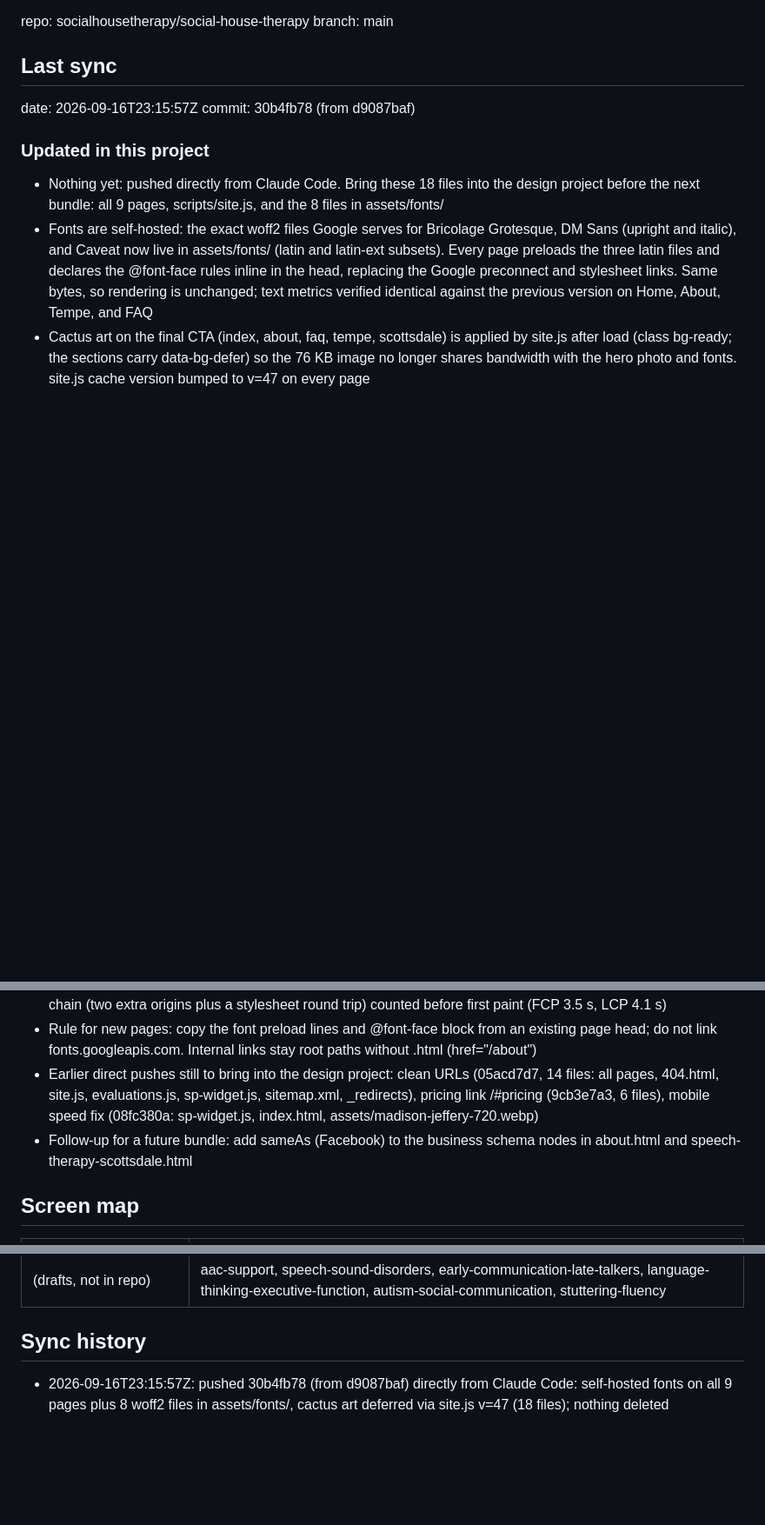
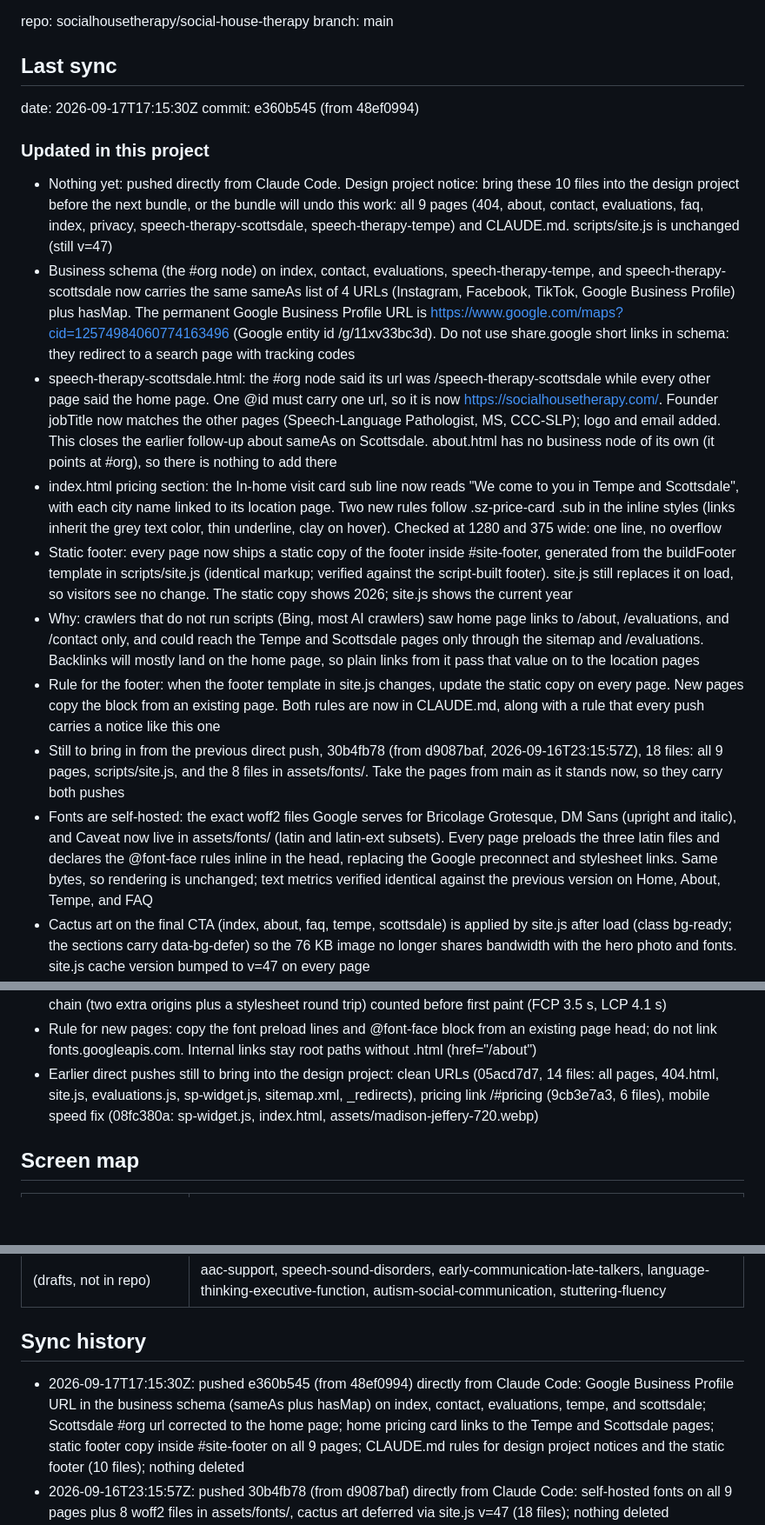
Before and after one commit to socialhousetherapy/social-house-therapy, a Markdown page: github.md, 3 parts joined by grey strips. Shown at 87% size. GitHub-like rendering; blank space fills up the shorter version.

Commit message:
Docs: design project notice for the schema, footer, and pricing link push in github.md
Co-Authored-By: Claude Fable 5.1 <noreply@anthropic.com>

```diff
--- a/github.md
+++ b/github.md
@@ -3,16 +3,22 @@ repo: socialhousetherapy/social-house-therapy
 branch: main
 
 ## Last sync
-date: 2026-09-16T23:15:57Z
-commit: 30b4fb78 (from d9087baf)
+date: 2026-09-17T17:15:30Z
+commit: e360b545 (from 48ef0994)
 ### Updated in this project
-- Nothing yet: pushed directly from Claude Code. Bring these 18 files into the design project before the next bundle: all 9 pages, scripts/site.js, and the 8 files in assets/fonts/
+- Nothing yet: pushed directly from Claude Code. Design project notice: bring these 10 files into the design project before the next bundle, or the bundle will undo this work: all 9 pages (404, about, contact, evaluations, faq, index, privacy, speech-therapy-scottsdale, speech-therapy-tempe) and CLAUDE.md. scripts/site.js is unchanged (still v=47)
+- Business schema (the #org node) on index, contact, evaluations, speech-therapy-tempe, and speech-therapy-scottsdale now carries the same sameAs list of 4 URLs (Instagram, Facebook, TikTok, Google Business Profile) plus hasMap. The permanent Google Business Profile URL is https://www.google.com/maps?cid=12574984060774163496 (Google entity id /g/11xv33bc3d). Do not use share.google short links in schema: they redirect to a search page with tracking codes
+- speech-therapy-scottsdale.html: the #org node said its url was /speech-therapy-scottsdale while every other page said the home page. One @id must carry one url, so it is now https://socialhousetherapy.com/. Founder jobTitle now matches the other pages (Speech-Language Pathologist, MS, CCC-SLP); logo and email added. This closes the earlier follow-up about sameAs on Scottsdale. about.html has no business node of its own (it points at #org), so there is nothing to add there
+- index.html pricing section: the In-home visit card sub line now reads "We come to you in Tempe and Scottsdale", with each city name linked to its location page. Two new rules follow .sz-price-card .sub in the inline styles (links inherit the grey text color, thin underline, clay on hover). Checked at 1280 and 375 wide: one line, no overflow
+- Static footer: every page now ships a static copy of the footer inside #site-footer, generated from the buildFooter template in scripts/site.js (identical markup; verified against the script-built footer). site.js still replaces it on load, so visitors see no change. The static copy shows 2026; site.js shows the current year
+- Why: crawlers that do not run scripts (Bing, most AI crawlers) saw home page links to /about, /evaluations, and /contact only, and could reach the Tempe and Scottsdale pages only through the sitemap and /evaluations. Backlinks will mostly land on the home page, so plain links from it pass that value on to the location pages
+- Rule for the footer: when the footer template in site.js changes, update the static copy on every page. New pages copy the block from an existing page. Both rules are now in CLAUDE.md, along with a rule that every push carries a notice like this one
+- Still to bring in from the previous direct push, 30b4fb78 (from d9087baf, 2026-09-16T23:15:57Z), 18 files: all 9 pages, scripts/site.js, and the 8 files in assets/fonts/. Take the pages from main as it stands now, so they carry both pushes
 - Fonts are self-hosted: the exact woff2 files Google serves for Bricolage Grotesque, DM Sans (upright and italic), and Caveat now live in assets/fonts/ (latin and latin-ext subsets). Every page preloads the three latin files and declares the @font-face rules inline in the head, replacing the Google preconnect and stylesheet links. Same bytes, so rendering is unchanged; text metrics verified identical against the previous version on Home, About, Tempe, and FAQ
 - Cactus art on the final CTA (index, about, faq, tempe, scottsdale) is applied by site.js after load (class bg-ready; the sections carry data-bg-defer) so the 76 KB image no longer shares bandwidth with the hero photo and fonts. site.js cache version bumped to v=47 on every page
 - Why: PageSpeed mobile sat at 76-77 with TBT 0 and CLS 0; the whole remaining gap was the Google Fonts chain (two extra origins plus a stylesheet round trip) counted before first paint (FCP 3.5 s, LCP 4.1 s)
 - Rule for new pages: copy the font preload lines and @font-face block from an existing page head; do not link fonts.googleapis.com. Internal links stay root paths without .html (href="/about")
 - Earlier direct pushes still to bring into the design project: clean URLs (05acd7d7, 14 files: all pages, 404.html, site.js, evaluations.js, sp-widget.js, sitemap.xml, _redirects), pricing link /#pricing (9cb3e7a3, 6 files), mobile speed fix (08fc380a: sp-widget.js, index.html, assets/madison-jeffery-720.webp)
-- Follow-up for a future bundle: add sameAs (Facebook) to the business schema nodes in about.html and speech-therapy-scottsdale.html
 
 ## Screen map
 | Project screen | Repo files |
@@ -32,6 +38,7 @@ commit: 30b4fb78 (from d9087baf)
 | (drafts, not in repo) | aac-support, speech-sound-disorders, early-communication-late-talkers, language-thinking-executive-function, autism-social-communication, stuttering-fluency |
 
 ## Sync history
+- 2026-09-17T17:15:30Z: pushed e360b545 (from 48ef0994) directly from Claude Code: Google Business Profile URL in the business schema (sameAs plus hasMap) on index, contact, evaluations, tempe, and scottsdale; Scottsdale #org url corrected to the home page; home pricing card links to the Tempe and Scottsdale pages; static footer copy inside #site-footer on all 9 pages; CLAUDE.md rules for design project notices and the static footer (10 files); nothing deleted
 - 2026-09-16T23:15:57Z: pushed 30b4fb78 (from d9087baf) directly from Claude Code: self-hosted fonts on all 9 pages plus 8 woff2 files in assets/fonts/, cactus art deferred via site.js v=47 (18 files); nothing deleted
 - 2026-09-16: pushed 08fc380a (from 967a5043) directly from Claude Code: mobile speed fixes from the PageSpeed review (mobile 55). scripts/sp-widget.js: the load-on-scroll trigger now ignores scrolls inside elements, because the reviews carousel scrolls itself on phones and was loading SimplePractice, Stripe, reCAPTCHA, and tag scripts (about 3 MB) with no visitor input. index.html: Meet Madison portrait srcset gains a 720w step (new assets/madison-jeffery-720.webp, 74 KB) so phones stop downloading the 175 KB 1000w file (3 files)
 - 2026-09-16: pushed 9cb3e7a3 (from 3c43eb41) directly from Claude Code: pricing link is now /#pricing instead of /#pricing-anchor (header menu, mobile menu, evaluations page and script, FAQ). In index.html the pricing section id is now pricing-section and the scroll target span is id="pricing"; a second pricing-anchor span is kept so old links land in the same place (6 files)
```
